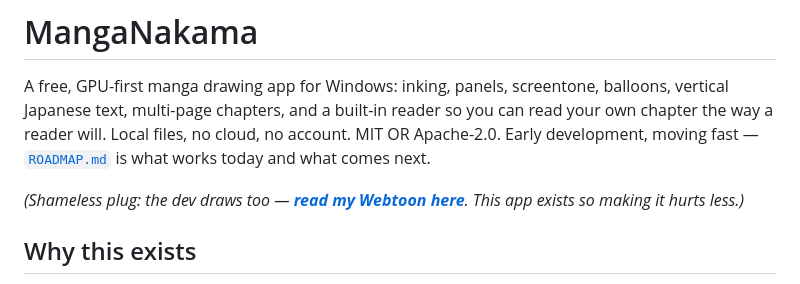
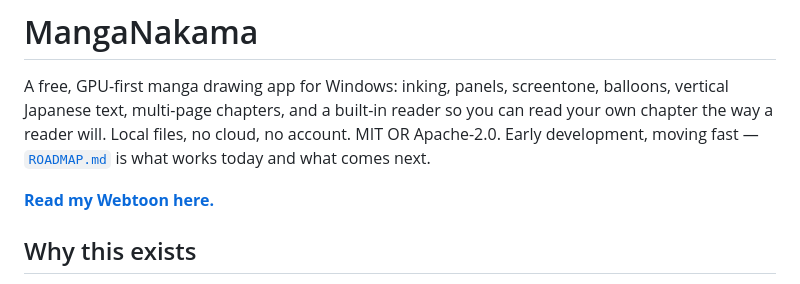
Before and after one commit to bluescreenoff/MangaNakama, a Markdown page: README.md, the part around the change. Rendered like a GitHub page.

Commit message:
README: the plug is one line now
Co-Authored-By: Claude Fable 5 <noreply@anthropic.com>

```diff
--- a/README.md
+++ b/README.md
@@ -6,9 +6,7 @@ so you can read your own chapter the way a reader will. Local files, no
 cloud, no account. MIT OR Apache-2.0. Early development, moving fast —
 [`ROADMAP.md`](ROADMAP.md) is what works today and what comes next.
 
-*(Shameless plug: the dev draws too —
-**[read my Webtoon here](https://mangadex.org/title/6a08b268-e032-4198-a53a-ef705e592dc3/tekno)**.
-This app exists so making it hurts less.)*
+**[Read my Webtoon here.](https://mangadex.org/title/6a08b268-e032-4198-a53a-ef705e592dc3/tekno)**
 
 ## Why this exists
 
```
